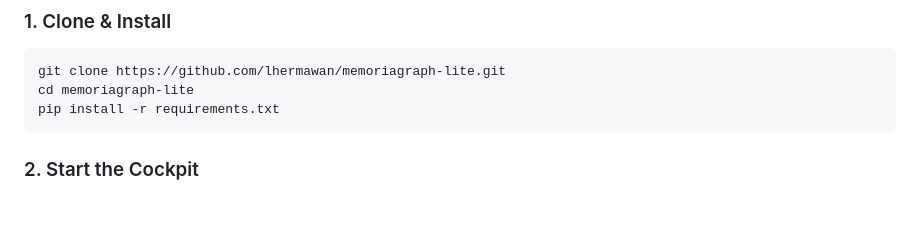
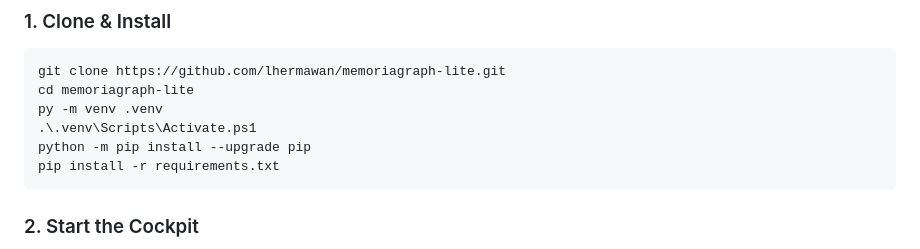
Before and after one commit to lhermawan/memoriagraph-lite, a Markdown page: README.md, the part around the change. GitHub-like rendering; blank space fills up the shorter version.

Commit message:
Update README with Python virtual environment setup
Added instructions for setting up a Python virtual environment and activating it.

````diff
--- a/README.md
+++ b/README.md
@@ -49,6 +49,9 @@ When an agent encounters a similar error in the future, it queries MemoriaGraph
 ```bash
 git clone https://github.com/lhermawan/memoriagraph-lite.git
 cd memoriagraph-lite
+py -m venv .venv
+.\.venv\Scripts\Activate.ps1
+python -m pip install --upgrade pip
 pip install -r requirements.txt
 ```
 
````
